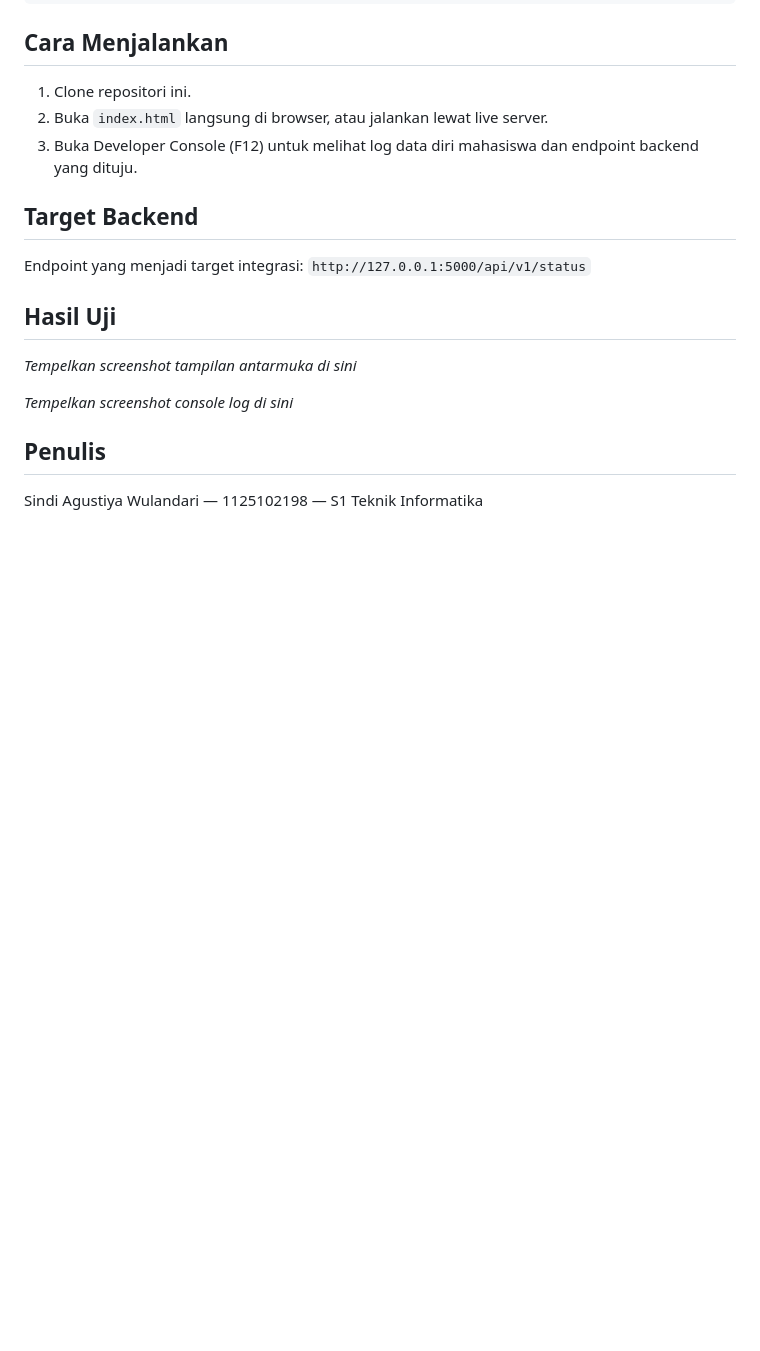
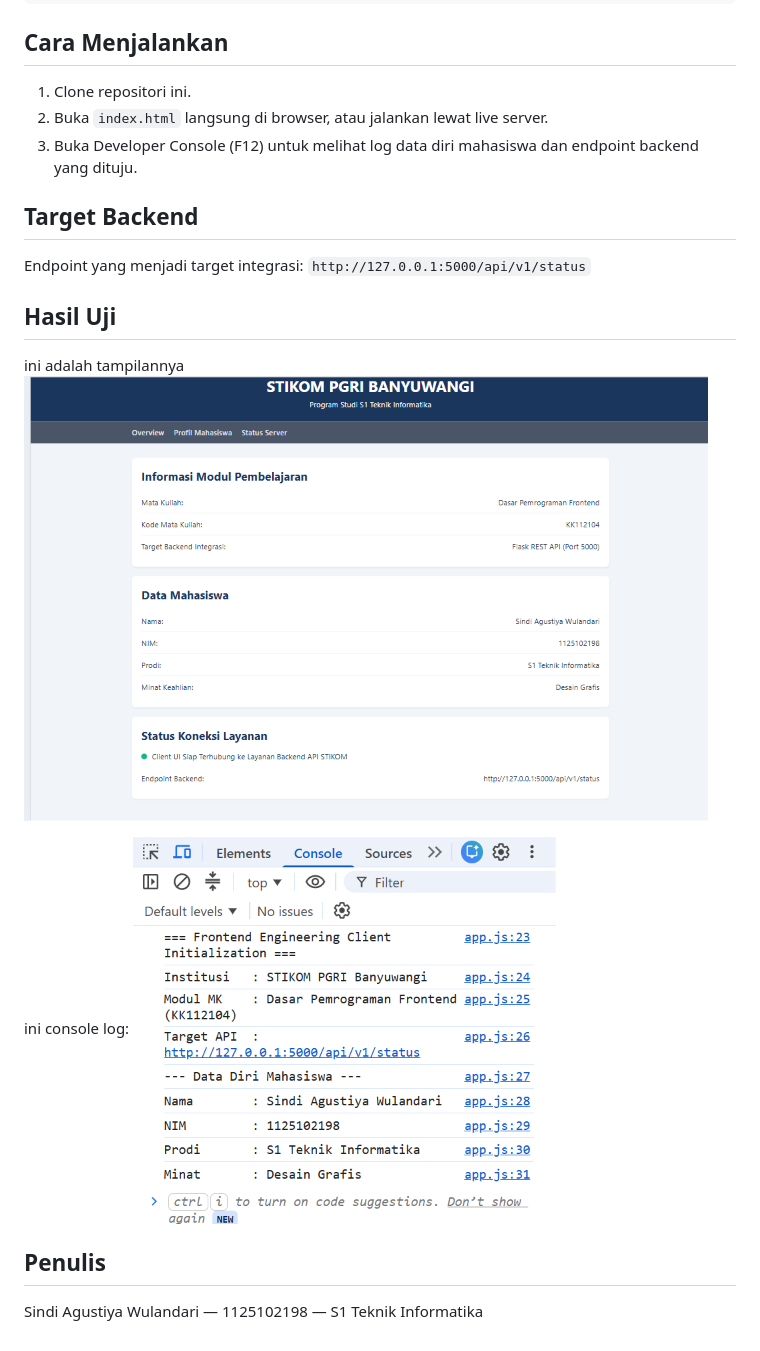
Before and after one commit to Wulanagsts/project-frontend-pertemuan-1, a Markdown page: README.md, the part around the change. Rendered like a GitHub page; pictures changed too: image-1.png (added), image.png (added); blank space fills up the shorter version.

Commit message:
tambahan

```diff
--- a/README.md
+++ b/README.md
@@ -36,9 +36,11 @@ Endpoint yang menjadi target integrasi: `http://127.0.0.1:5000/api/v1/status`
 
 ## Hasil Uji
 
-_Tempelkan screenshot tampilan antarmuka di sini_
+ini adalah tampilannya
+![alt text](image.png)
 
-_Tempelkan screenshot console log di sini_
+ini console log:
+![alt text](image-1.png)
 
 ## Penulis
 
```
Also changed, not shown: 1 other file.
